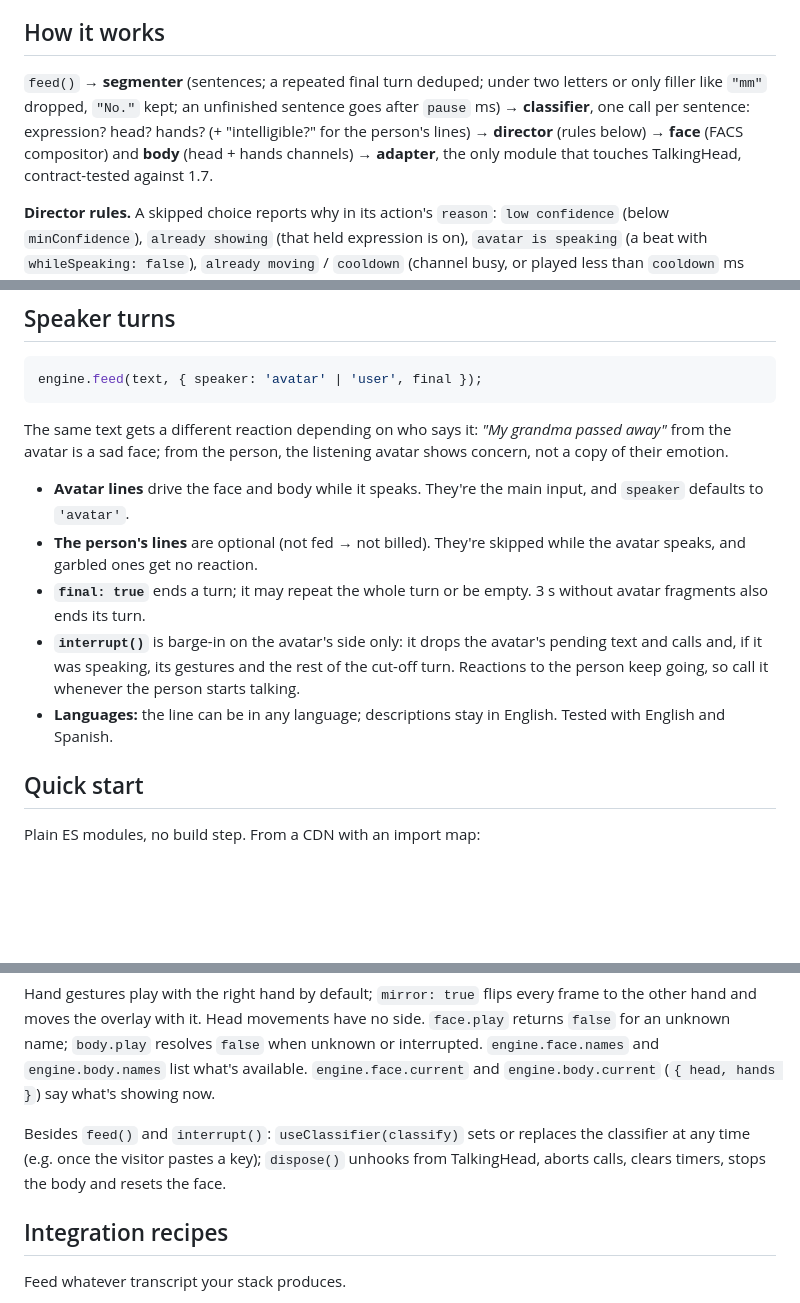
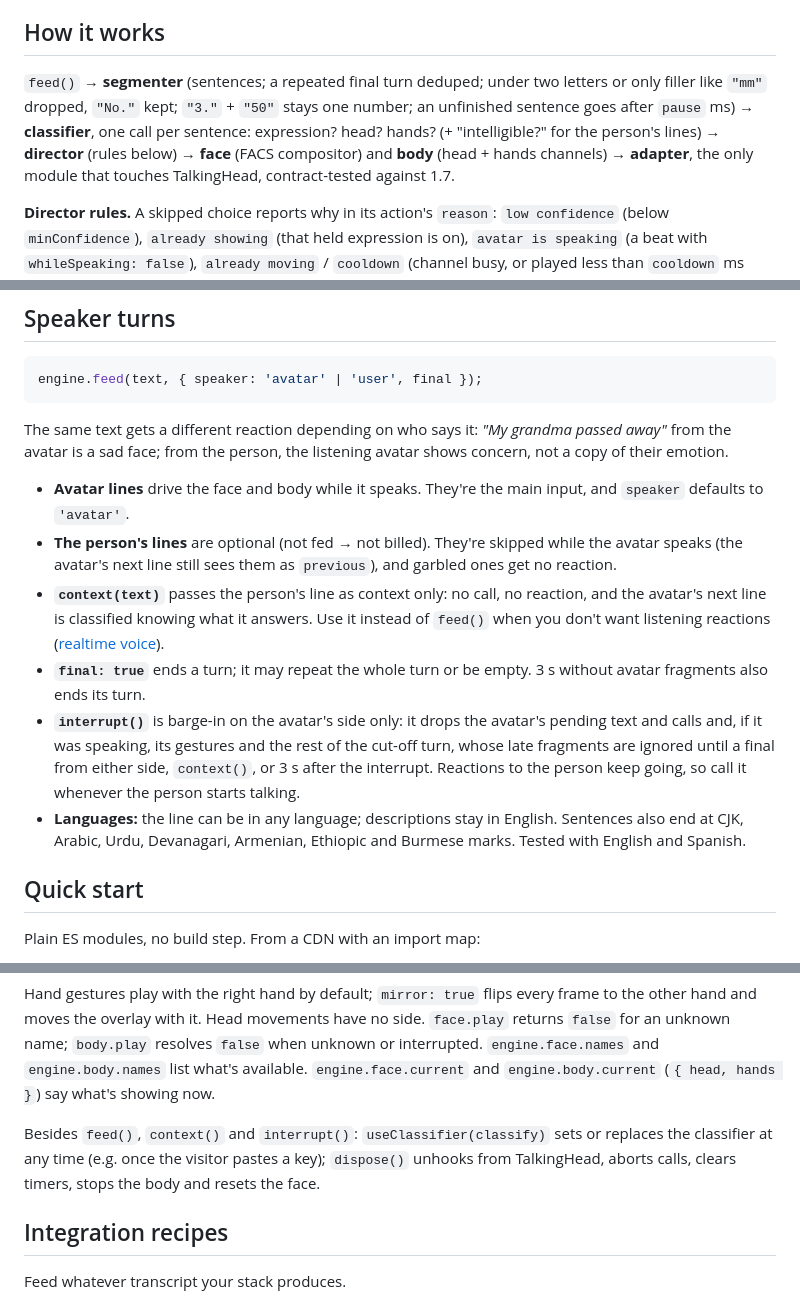
Before and after one commit to lhupyn/motion-engine, a Markdown page: README.md, 3 parts joined by grey strips. Drawn GitHub-style; blank space fills up the shorter version.

Commit message:
docs: context(), the cut turn's end, numbers and non-Latin sentence marks
Co-Authored-By: Claude Opus 5.5 <noreply@anthropic.com>
Claude-Session: https://claude.ai/code/session_01RX7imDrJbp6NWRPBfdzxr9

```diff
--- a/README.md
+++ b/README.md
@@ -24,7 +24,7 @@ motion-engine gives that job to a decision model that answers multiple-choice qu
 
 ## How it works
 
-`feed()` → **segmenter** (sentences; a repeated final turn deduped; under two letters or only filler like `"mm"` dropped, `"No."` kept; an unfinished sentence goes after `pause` ms) → **classifier**, one call per sentence: expression? head? hands? (+ "intelligible?" for the person's lines) → **director** (rules below) → **face** (FACS compositor) and **body** (head + hands channels) → **adapter**, the only module that touches TalkingHead, contract-tested against 1.7.
+`feed()` → **segmenter** (sentences; a repeated final turn deduped; under two letters or only filler like `"mm"` dropped, `"No."` kept; `"3."` + `"50"` stays one number; an unfinished sentence goes after `pause` ms) → **classifier**, one call per sentence: expression? head? hands? (+ "intelligible?" for the person's lines) → **director** (rules below) → **face** (FACS compositor) and **body** (head + hands channels) → **adapter**, the only module that touches TalkingHead, contract-tested against 1.7.
 
 **Director rules.** A skipped choice reports why in its action's `reason`: `low confidence` (below `minConfidence`), `already showing` (that held expression is on), `avatar is speaking` (a beat with `whileSpeaking: false`), `already moving` / `cooldown` (channel busy, or played less than `cooldown` ms ago), `unclear transcript` (the person's line was unintelligible), `not in catalog`. A whole line reports `skipped` instead: `avatar is already speaking` (a line from the person, not sent) or `superseded by a newer line` (an older line's answer arrived late). The face relaxes to `neutral` `relaxAfter` ms after the last decision, never mid-line.
 
@@ -37,10 +37,11 @@ engine.feed(text, { speaker: 'avatar' | 'user', final });
 The same text gets a different reaction depending on who says it: *"My grandma passed away"* from the avatar is a sad face; from the person, the listening avatar shows concern, not a copy of their emotion.
 
 - **Avatar lines** drive the face and body while it speaks. They're the main input, and `speaker` defaults to `'avatar'`.
-- **The person's lines** are optional (not fed → not billed). They're skipped while the avatar speaks, and garbled ones get no reaction.
+- **The person's lines** are optional (not fed → not billed). They're skipped while the avatar speaks (the avatar's next line still sees them as `previous`), and garbled ones get no reaction.
+- **`context(text)`** passes the person's line as context only: no call, no reaction, and the avatar's next line is classified knowing what it answers. Use it instead of `feed()` when you don't want listening reactions ([realtime voice](#integration-recipes)).
 - **`final: true`** ends a turn; it may repeat the whole turn or be empty. 3 s without avatar fragments also ends its turn.
-- **`interrupt()`** is barge-in on the avatar's side only: it drops the avatar's pending text and calls and, if it was speaking, its gestures and the rest of the cut-off turn. Reactions to the person keep going, so call it whenever the person starts talking.
-- **Languages:** the line can be in any language; descriptions stay in English. Tested with English and Spanish.
+- **`interrupt()`** is barge-in on the avatar's side only: it drops the avatar's pending text and calls and, if it was speaking, its gestures and the rest of the cut-off turn, whose late fragments are ignored until a final from either side, `context()`, or 3 s after the interrupt. Reactions to the person keep going, so call it whenever the person starts talking.
+- **Languages:** the line can be in any language; descriptions stay in English. Sentences also end at CJK, Arabic, Urdu, Devanagari, Armenian, Ethiopic and Burmese marks. Tested with English and Spanish.
 
 ## Quick start
 
@@ -100,7 +101,7 @@ engine.body.stop();               // both, or stop('head') / stop('hands')
 
 Hand gestures play with the right hand by default; `mirror: true` flips every frame to the other hand and moves the overlay with it. Head movements have no side. `face.play` returns `false` for an unknown name; `body.play` resolves `false` when unknown or interrupted. `engine.face.names` and `engine.body.names` list what's available. `engine.face.current` and `engine.body.current` (`{ head, hands }`) say what's showing now.
 
-Besides `feed()` and `interrupt()`: `useClassifier(classify)` sets or replaces the classifier at any time (e.g. once the visitor pastes a key); `dispose()` unhooks from TalkingHead, aborts calls, clears timers, stops the body and resets the face.
+Besides `feed()`, `context()` and `interrupt()`: `useClassifier(classify)` sets or replaces the classifier at any time (e.g. once the visitor pastes a key); `dispose()` unhooks from TalkingHead, aborts calls, clears timers, stops the body and resets the face.
 
 ## Integration recipes
 
```
Also changed, not shown: other parts of README.md (+3 -1 lines).
